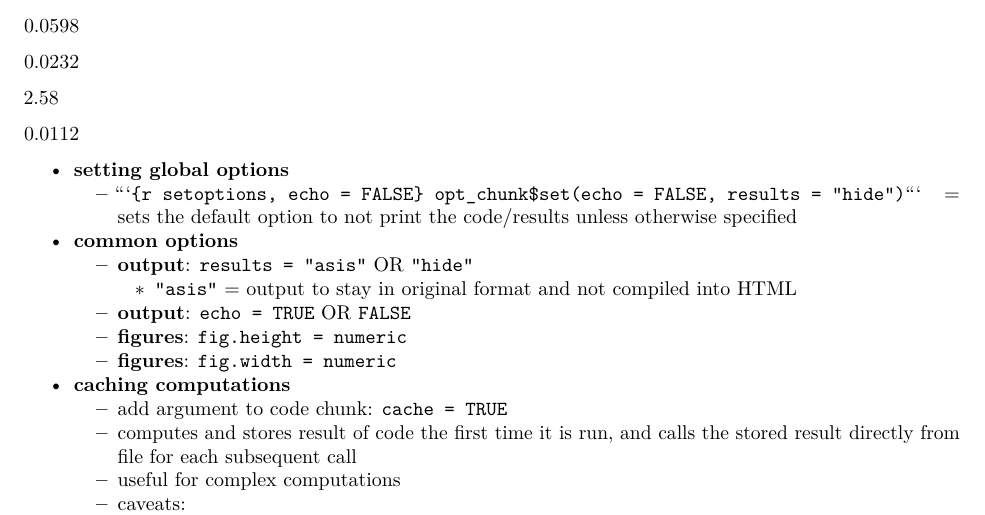
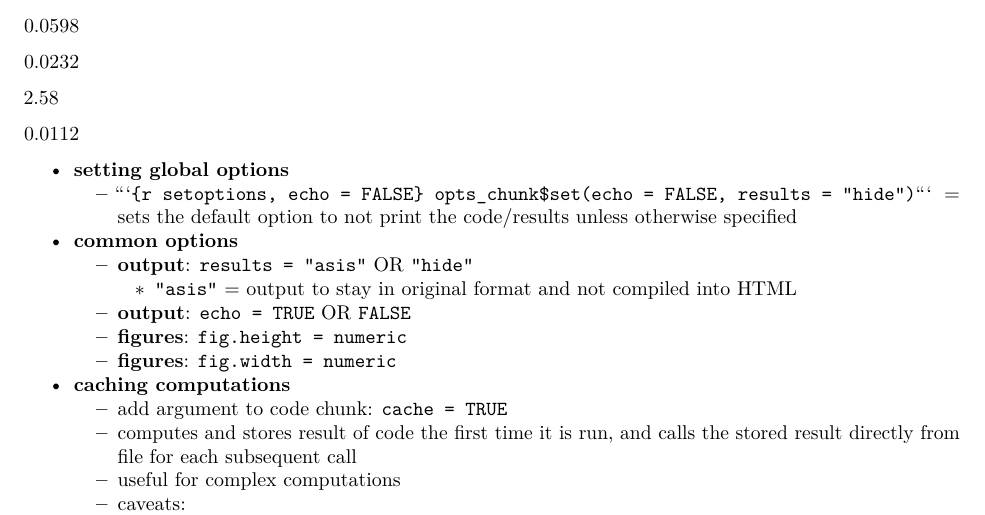
Before and after one commit to sux13/DataScienceSpCourseNotes, an R Markdown document (5_REPDATA/Reproducible Research Course Notes.Rmd): part of page 12 of 25, cut so that both start at the same text. Rendered offline with R 4.5, knitr and Pandoc, then LaTeX, with nearby package versions.

Commit message:
Fix typo opts_chunk
Fix typo opts_chunk

````diff
--- a/5_REPDATA/Reproducible Research Course Notes.Rmd
+++ b/5_REPDATA/Reproducible Research Course Notes.Rmd
@@ -371,7 +371,7 @@ print(xt, "html")
 ```
 
 * **setting global options**
-	* \`\`\``{r setoptions, echo = FALSE} opt_chunk$set(echo = FALSE, results = "hide")`\`\`\` = sets the default option to not print the code/results unless otherwise specified
+	* \`\`\``{r setoptions, echo = FALSE} opts_chunk$set(echo = FALSE, results = "hide")`\`\`\` = sets the default option to not print the code/results unless otherwise specified
 * **common options**
 	* **output**: `results = "asis"` OR `"hide"`
 		* `"asis"` = output to stay in original format and not compiled into HTML
````
